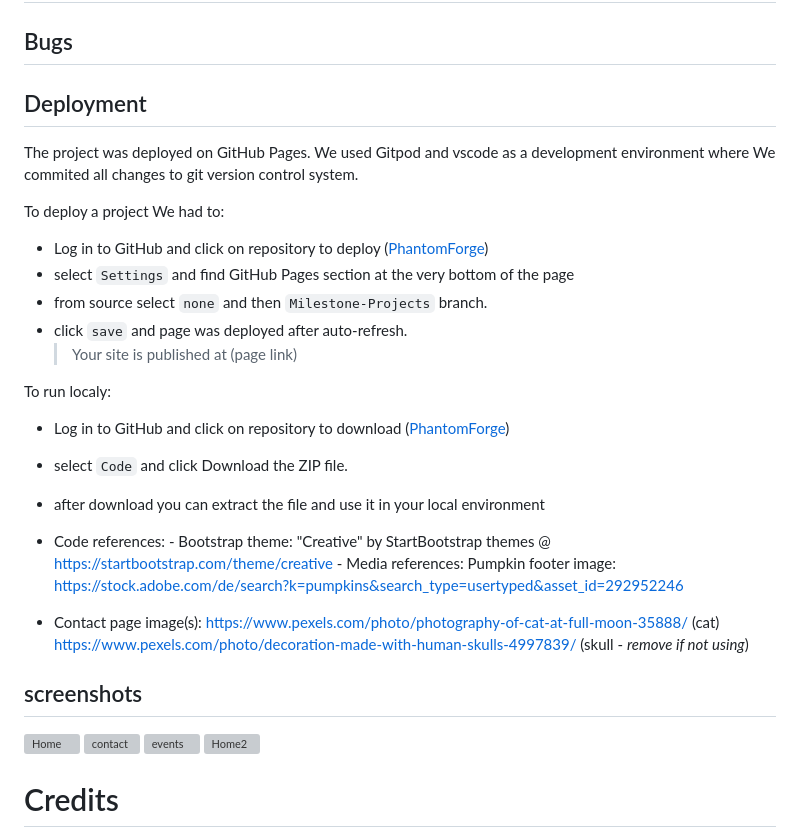
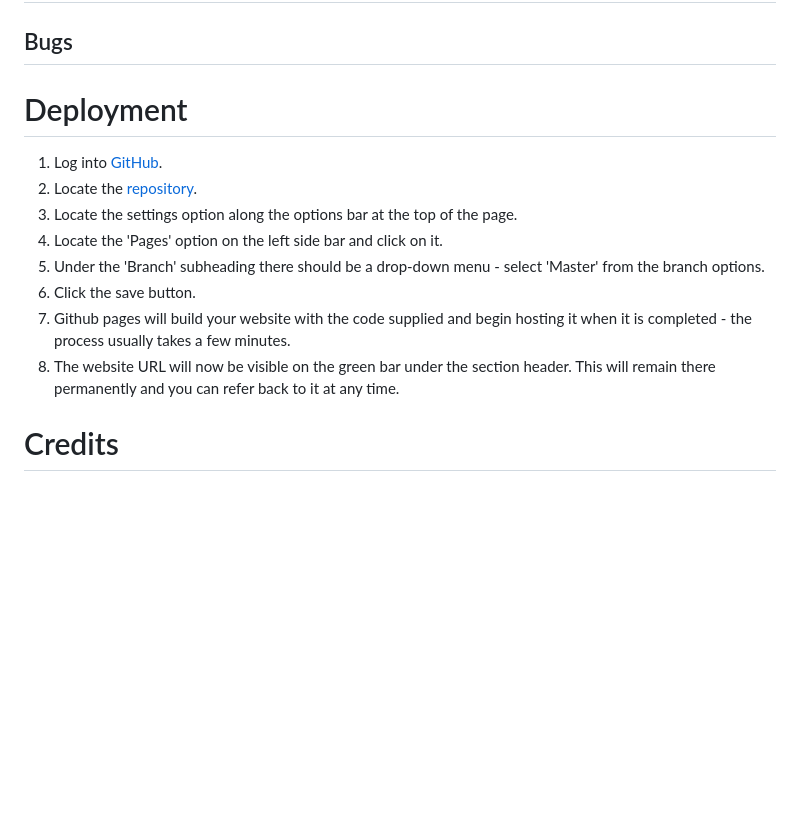
Before and after one commit to SasanTazayoni/PhantomForge, a Markdown page: README.md, the part around the change. Rendered like a GitHub page; blank space fills up the shorter version; grey boxes are pictures that could not be loaded.

Commit message:
Add deployment section and remove old SS

```diff
--- a/README.md
+++ b/README.md
@@ -349,40 +349,16 @@ We have tested the performance in chrome, using lighthouse:
 
 ## Bugs
 
-## Deployment
+# Deployment
 
-The project was deployed on GitHub Pages. We used Gitpod and vscode as a development environment where We commited all changes to git version control system.
-
-To deploy a project We had to:
-
-- Log in to GitHub and click on repository to deploy ([<span style="color:#ff6100">PhantomForge](https://github.com/SasanTazayoni/PhantomForge))
-- select `Settings` and find GitHub Pages section at the very bottom of the page
-- from source select `none` and then `Milestone-Projects` branch.
-- click `save` and page was deployed after auto-refresh.
-  > Your site is published at (page link)
-
-To run localy:
-
-- Log in to GitHub and click on repository to download ([<span style="color:#ff6100">PhantomForge](https://github.com/SasanTazayoni/PhantomForge))
-- select `Code` and click Download the ZIP file.
-- after download you can extract the file and use it in your local environment
-
-- Code references: - Bootstrap theme:
-  "Creative" by StartBootstrap themes @ https://startbootstrap.com/theme/creative - Media references:
-  Pumpkin footer image:
-  https://stock.adobe.com/de/search?k=pumpkins&search_type=usertyped&asset_id=292952246
-
-- Contact page image(s):
-  https://www.pexels.com/photo/photography-of-cat-at-full-moon-35888/ (cat)
-  https://www.pexels.com/photo/decoration-made-with-human-skulls-4997839/ (skull - _remove if not using_)
-
-## screenshots
-
-![Home](./assets/img/screenshoots/Macbook%20Pro-1697914876350.jpeg)
-![contact](./assets/img/screenshoots/Nest%20Hub-1697961992568.jpeg)
-![events](./assets/img/screenshoots/Samsung%20Galaxy%20S20%20Ultra-1697961964626.jpeg)
-![Home2](./assets/img/screenshoots/iPad-1697961974352.jpeg)
-
+1. Log into [GitHub](https://github.com/).
+2. Locate the [repository](https://sasantazayoni.github.io/PhantomForge/).
+3. Locate the settings option along the options bar at the top of the page.
+4. Locate the 'Pages' option on the left side bar and click on it.
+5. Under the 'Branch' subheading there should be a drop-down menu - select 'Master' from the branch options.
+6. Click the save button.
+7. Github pages will build your website with the code supplied and begin hosting it when it is completed - the process usually takes a few minutes.
+8. The website URL will now be visible on the green bar under the section header. This will remain there permanently and you can refer back to it at any time.
 # Credits
 
 Thanks to the Haunted Hackers team for a great experience and putting the project together:
```
